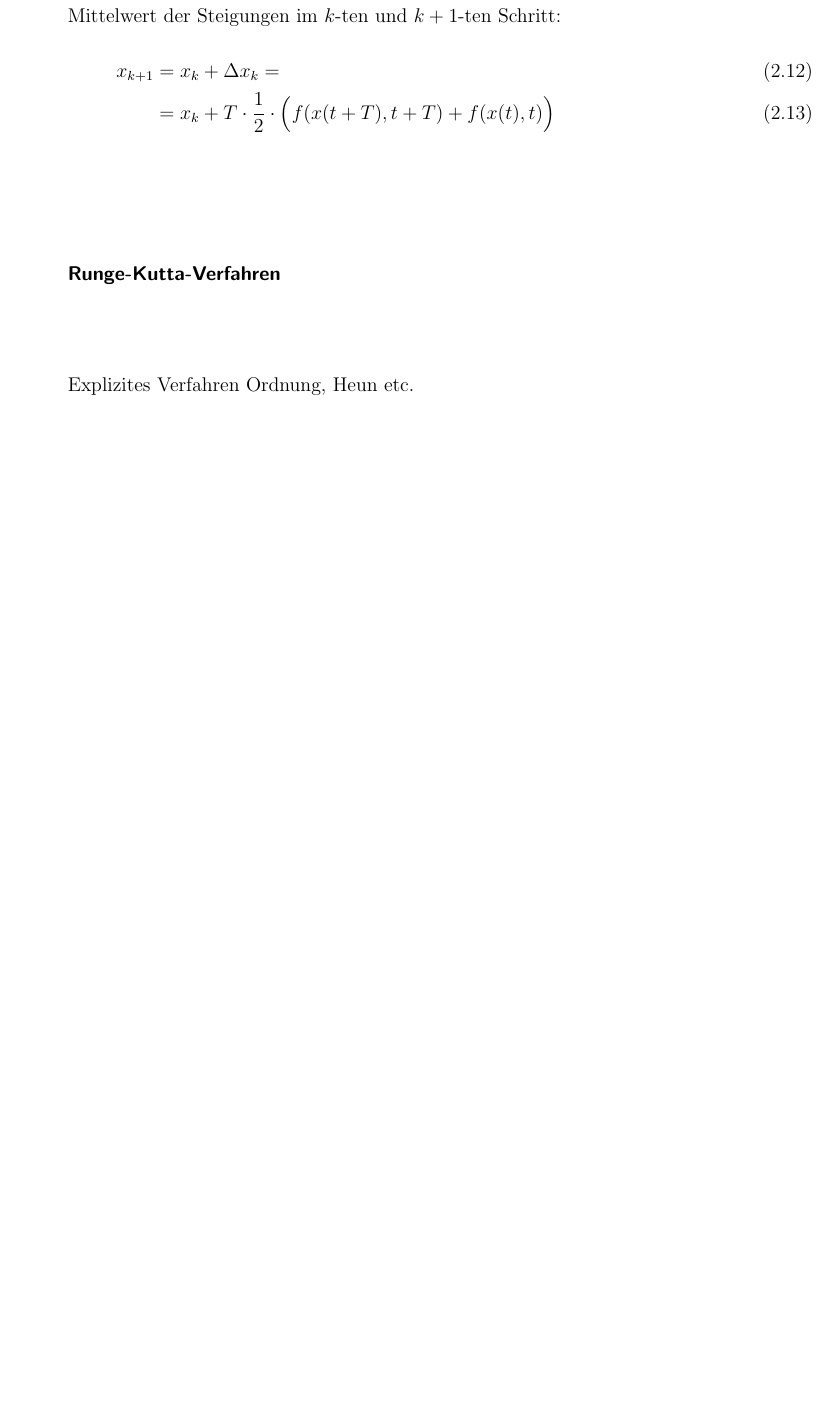
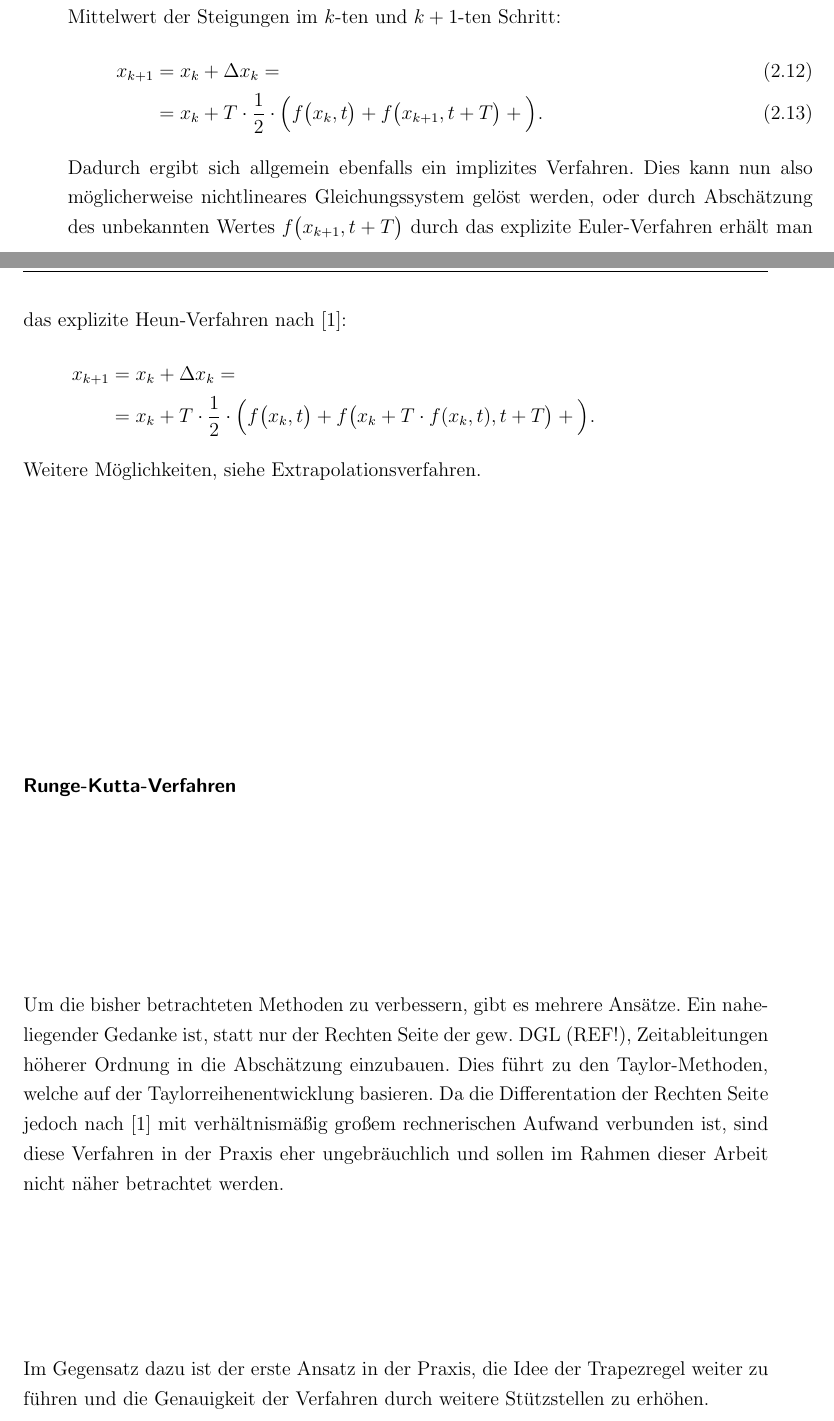
Before and after one commit to S-Ktree/SNE, a LaTeX thesis (arbeit.tex, which reads inhalt/hauptteil.tex): part of page 11 of 19 before the commit and two parts of pages 11 and 12 of 21 after it, the two joined at a grey line, cut so that both start at the same text, the shorter picture padded with empty space. The pictures show the PDF file arbeit.pdf that the author committed with the source; the source files are stored in an older character set and shown here as Unicode.

Commit message:
Anatoli zwischenstand geschickt, bissl weiter geschrieben

```diff
--- a/inhalt/hauptteil.tex
+++ b/inhalt/hauptteil.tex
@@ -39,15 +42,20 @@ Kombination der beiden Euler-Verfahren $\Rightarrow$ höhere Genauigkeit!\\
 Mittelwert der Steigungen im $k$-ten und $k+1$-ten Schritt:
 \begin{align}
 	x_{k+1} &= x_k + \Delta x_k = \\
-			& = x_k + T \dd \eh \dd \Big( f(x(t+T),t+T) + f(x\tt,t) \Big)
+			& = x_k + T \dd \eh \dd \Big(f\big(x_k,t\big) + f\big(x_{k+1},t+T\big) + \Big).
 \end{align}
-ebenfalls implizites Verfahren!
-Auflösen oder Referenz auf Extrapolationsverfahren...
+Dadurch ergibt sich allgemein ebenfalls ein implizites Verfahren. Dies kann nun also möglicherweise nichtlineares Gleichungssystem gelöst werden, oder durch Abschätzung des unbekannten Wertes $f\big(x_{k+1},t+T\big)$ durch das explizite Euler-Verfahren erhält man das explizite Heun-Verfahren nach \cite{gruene}:
+\begin{align*}
+	x_{k+1} &= x_k + \Delta x_k = \\
+			& = x_k + T \dd \eh \dd \Big(f\big(x_k,t\big) + f\big( x_k +  T \dd f(x_k,t)  ,t+T\big) + \Big).
+\end{align*}
+Weitere Möglichkeiten, siehe Extrapolationsverfahren.
 
 \subsubsection{Runge-Kutta-Verfahren}
-Explizites Verfahren
-Ordnung, Heun etc.
+Um die bisher betrachteten Methoden zu verbessern, gibt es mehrere Ansätze. Ein naheliegender Gedanke ist, statt nur der Rechten Seite der gew. DGL (REF!), Zeitableitungen höherer Ordnung in die Abschätzung einzubauen. Dies führt zu den Taylor-Methoden, welche auf der Taylorreihenentwicklung basieren.
+Da die Differentation der Rechten Seite jedoch nach \cite{gruene} mit verhältnismäßig großem rechnerischen Aufwand verbunden ist, sind diese Verfahren in der Praxis eher ungebräuchlich und sollen im Rahmen dieser Arbeit nicht näher betrachtet werden.
 
+Im Gegensatz dazu ist der erste Ansatz in der Praxis, die Idee der Trapezregel weiter zu führen und die Genauigkeit der Verfahren durch weitere Stützstellen zu erhöhen.
 
 
 \subsection{explizite Mehrschrittverfahren}
```
Also changed, not shown: inhalt/zusammenfassung.tex (+1 -1 lines), literatur.bib (+8 -0 lines), Inhalt_Kerschbaum_12_11_13.pdf (added), arbeit.bbl (added), arbeit.pdf, inhalt/hauptteil.tex (13 more changed lines), 10 other files.
